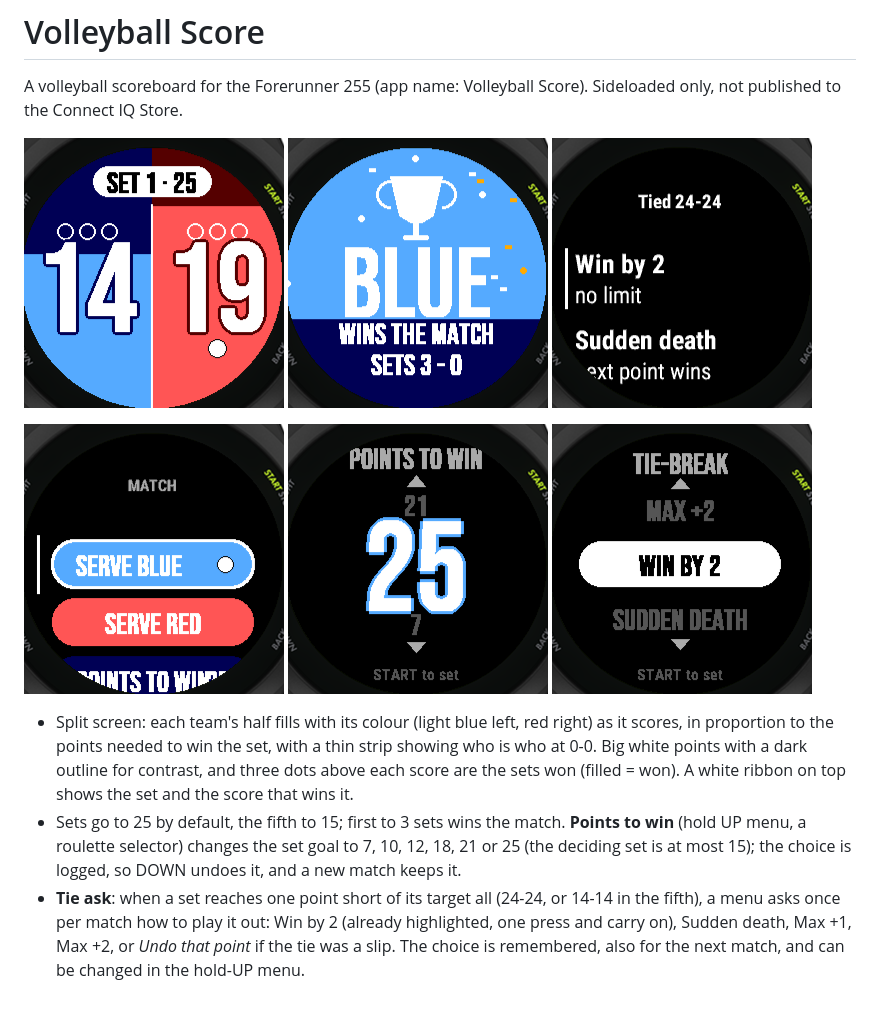
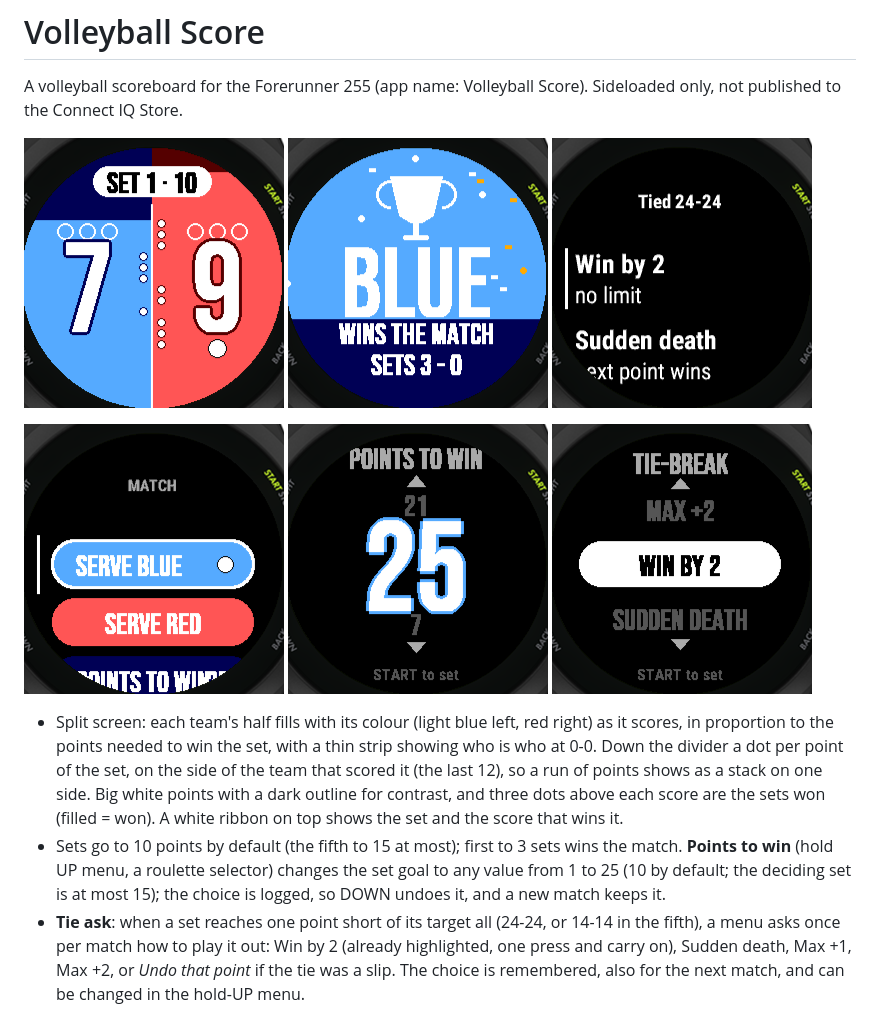
Before and after one commit to jvitorcosta/garmin-watchfaces, a Markdown page: volleyscore/README.md, the part around the change. Rendered like a GitHub page; pictures changed too: docs/images/volleyscore-sim.png.

Commit message:
feat(volleyscore): free points-to-win 1-25 (default 10), point spine down the divider (#9)

```diff
--- a/volleyscore/README.md
+++ b/volleyscore/README.md
@@ -6,8 +6,8 @@ A volleyball scoreboard for the Forerunner 255 (app name: Volleyball Score). Sid
 
 ![Match menu](../docs/images/volleyscore-menu.png) ![Points to win wheel](../docs/images/volleyscore-wheel.png) ![Tie-break wheel](../docs/images/volleyscore-cap.png)
 
-- Split screen: each team's half fills with its colour (light blue left, red right) as it scores, in proportion to the points needed to win the set, with a thin strip showing who is who at 0-0. Big white points with a dark outline for contrast, and three dots above each score are the sets won (filled = won). A white ribbon on top shows the set and the score that wins it.
-- Sets go to 25 by default, the fifth to 15; first to 3 sets wins the match. **Points to win** (hold UP menu, a roulette selector) changes the set goal to 7, 10, 12, 18, 21 or 25 (the deciding set is at most 15); the choice is logged, so DOWN undoes it, and a new match keeps it.
+- Split screen: each team's half fills with its colour (light blue left, red right) as it scores, in proportion to the points needed to win the set, with a thin strip showing who is who at 0-0. Down the divider a dot per point of the set, on the side of the team that scored it (the last 12), so a run of points shows as a stack on one side. Big white points with a dark outline for contrast, and three dots above each score are the sets won (filled = won). A white ribbon on top shows the set and the score that wins it.
+- Sets go to 10 points by default (the fifth to 15 at most); first to 3 sets wins the match. **Points to win** (hold UP menu, a roulette selector) changes the set goal to any value from 1 to 25 (10 by default; the deciding set is at most 15); the choice is logged, so DOWN undoes it, and a new match keeps it.
 - **Tie ask**: when a set reaches one point short of its target all (24-24, or 14-14 in the fifth), a menu asks once per match how to play it out: Win by 2 (already highlighted, one press and carry on), Sudden death, Max +1, Max +2, or *Undo that point* if the tie was a slip. The choice is remembered, also for the next match, and can be changed in the hold-UP menu.
 - **Winner screen**: when the match ends the whole screen turns the winner's colour with a trophy, confetti and the set score. START or BACK returns to the scoreboard; DOWN takes the last point back.
 - Tie-break rules: **Win by 2** (default), **Sudden death** (tied one point short of the target, the next point wins), **Max +1** (first to target + 1) or **Max +2** (first to target + 2). It applies from that point on and a new match keeps the choice.
```
Also changed, not shown: README.md (+1 -1 lines), 5 other files.
